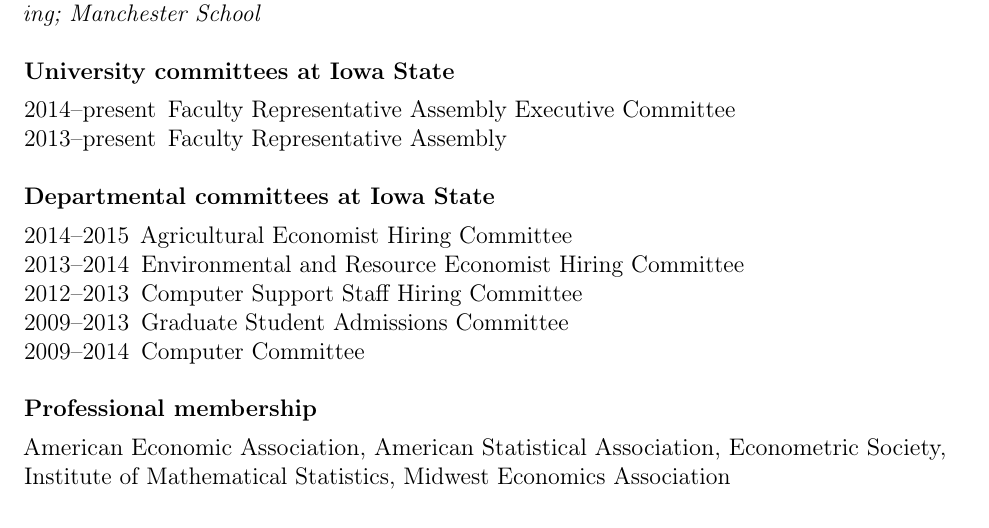
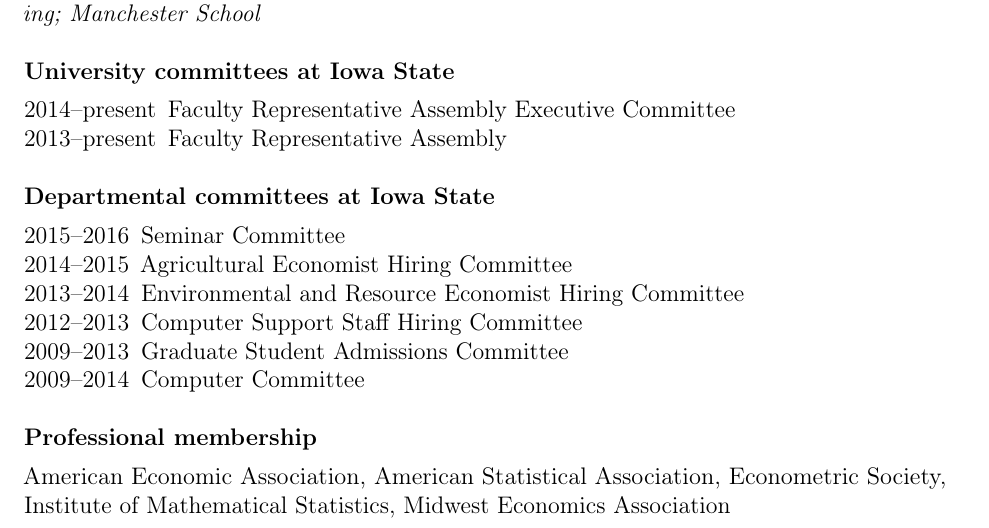
Before and after one commit to mmkuang/grayclhn.github.io, a LaTeX CV (dl/calhoun-cv.tex): part of page 4 of 4, cut so that both start at the same text. Compiled offline with pdfLaTeX; a LaTeX package or settings file that is missing is left out.

Commit message:
Add dept. seminar committee to CV

```diff
--- a/dl/calhoun-cv.tex
+++ b/dl/calhoun-cv.tex
@@ -261,6 +261,7 @@
 \end{description}
 \subsection*{Departmental committees at Iowa State}
 \begin{description}[noitemsep]
+\item[2015--2016] Seminar Committee
 \item[2014--2015] Agricultural Economist Hiring Committee
 \item[2013--2014] Environmental and Resource Economist Hiring Committee
 \item[2012--2013] Computer Support Staff Hiring Committee
```
Also changed, not shown: dl/calhoun-cv.pdf.
